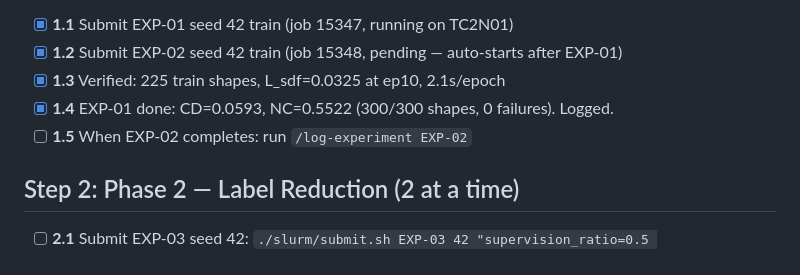
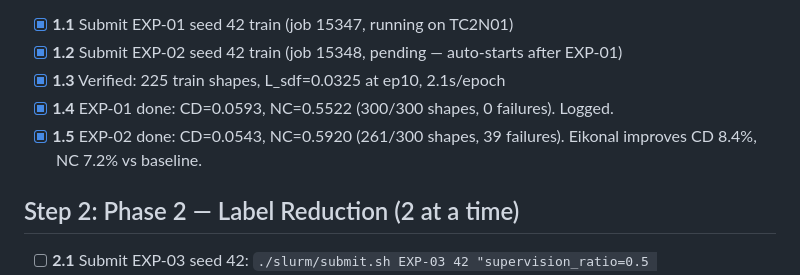
Before and after one commit to lcpnine/3ddl, a Markdown page: PLAN.md, the part around the change. Rendered like a GitHub page.

```diff
--- a/PLAN.md
+++ b/PLAN.md
@@ -52,7 +52,7 @@ EXP_DIR=experiments/EXP-XX/seed42 sbatch --job-name=EXP-XX_s42_eval slurm/job_ev
 - [x] **1.2** Submit EXP-02 seed 42 train (job 15348, pending — auto-starts after EXP-01)
 - [x] **1.3** Verified: 225 train shapes, L_sdf=0.0325 at ep10, 2.1s/epoch
 - [x] **1.4** EXP-01 done: CD=0.0593, NC=0.5522 (300/300 shapes, 0 failures). Logged.
-- [ ] **1.5** When EXP-02 completes: run `/log-experiment EXP-02`
+- [x] **1.5** EXP-02 done: CD=0.0543, NC=0.5920 (261/300 shapes, 39 failures). Eikonal improves CD 8.4%, NC 7.2% vs baseline.
 
 ## Step 2: Phase 2 — Label Reduction (2 at a time)
 
```
Also changed, not shown: experiments/experiment_log.md (+12 -0 lines).
